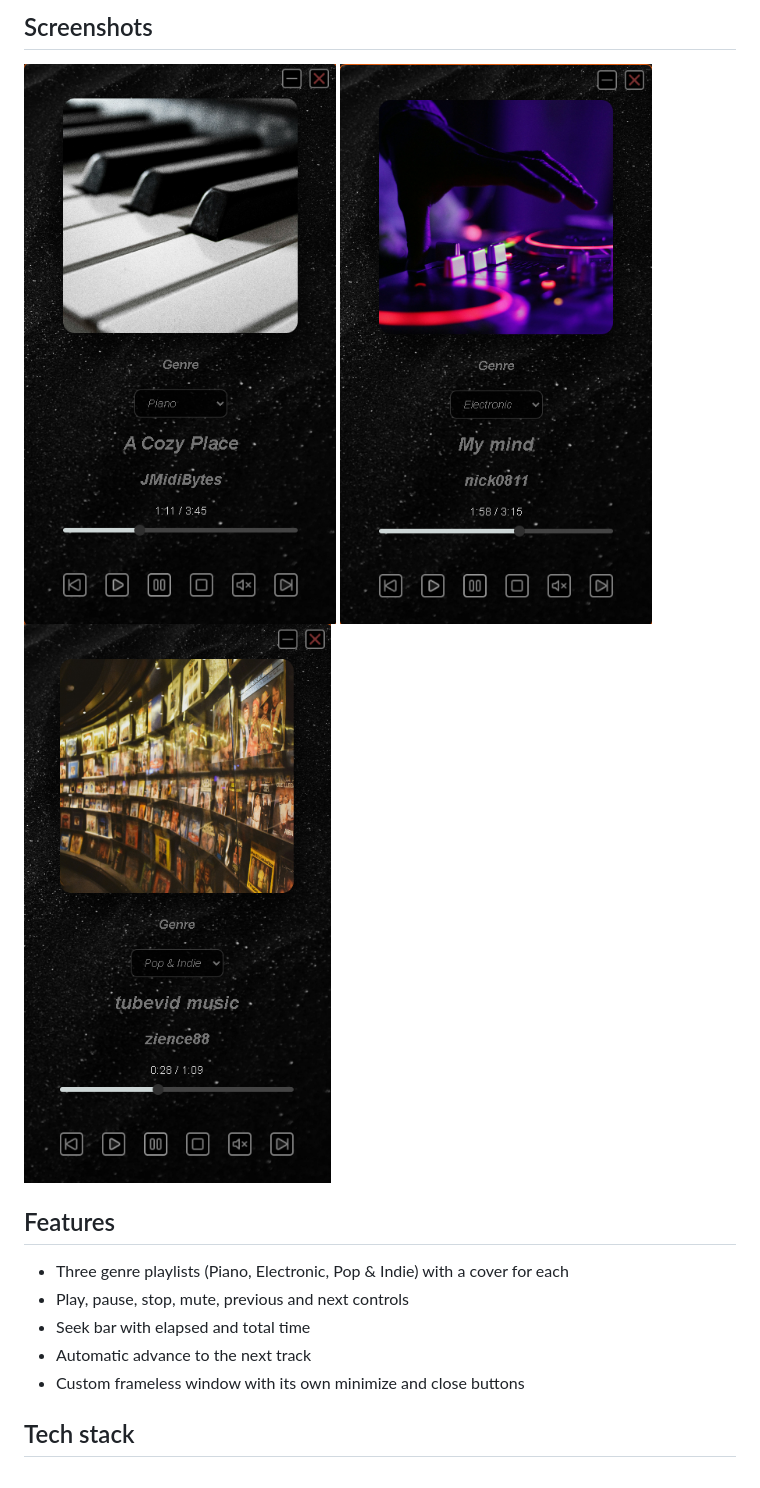
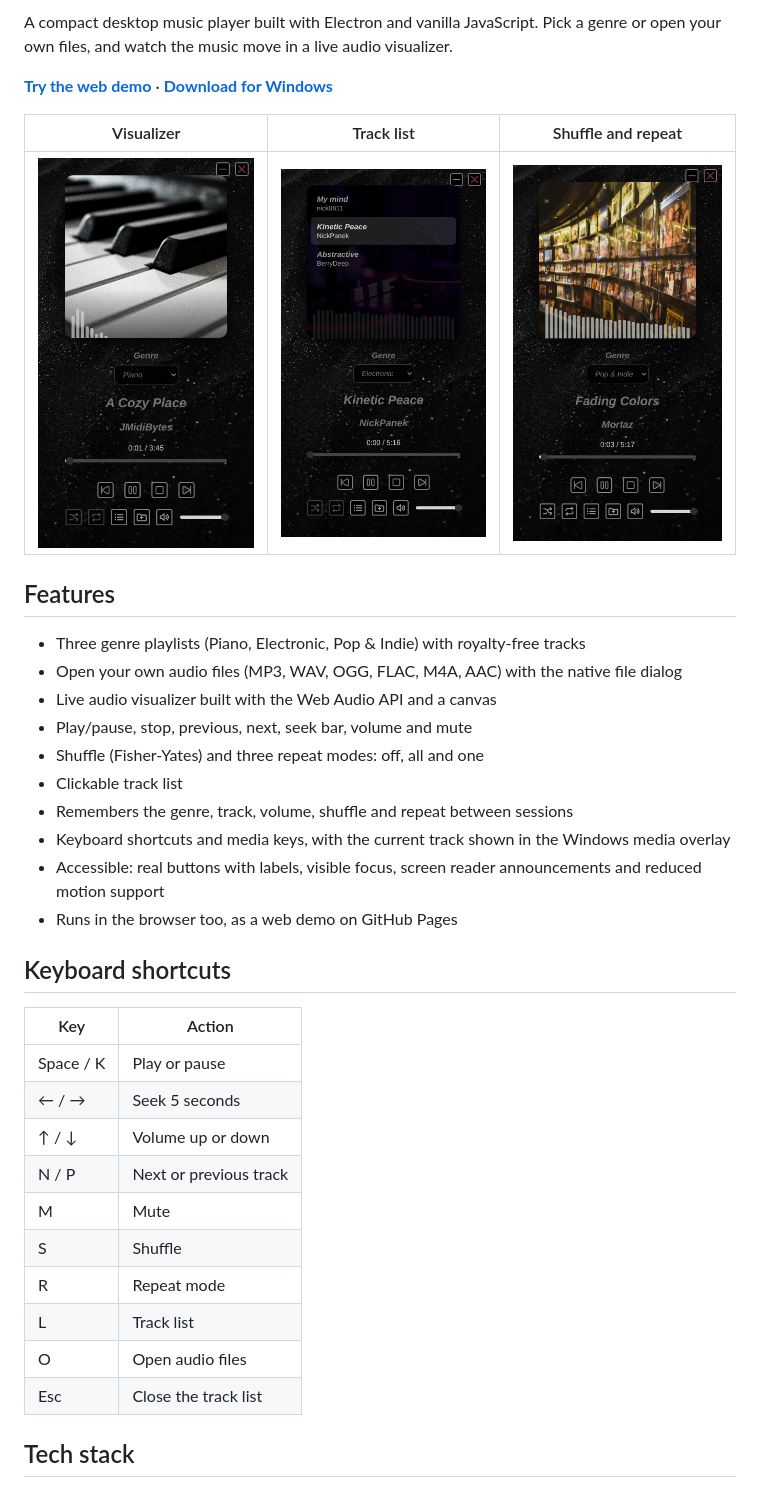
Before and after one commit to MK-1379/kumafy, a Markdown page: README.md, the part around the change printed below. GitHub-like rendering; pictures changed too: docs/screenshots/electronic.png, docs/screenshots/piano.png, docs/screenshots/pop-indie.png.

Commit message:
docs: update README for v1.1.0

```diff
--- a/README.md
+++ b/README.md
@@ -4,17 +5,39 @@ A compact desktop music player built with Electron. Pick a genre, hit play, and
 
-## Screenshots
+A compact desktop music player built with Electron and vanilla JavaScript. Pick a genre or open your own files, and watch the music move in a live audio visualizer.
 
-![Piano playlist](docs/screenshots/piano.png)
-![Electronic playlist](docs/screenshots/electronic.png)
-![Pop and Indie playlist](docs/screenshots/pop-indie.png)
+**[Try the web demo](https://mk-1379.github.io/kumafy/)** · **[Download for Windows](https://github.com/MK-1379/kumafy/releases/latest)**
+
+| Visualizer | Track list | Shuffle and repeat |
+|---|---|---|
+| ![Piano playlist playing with the visualizer](docs/screenshots/piano.png) | ![Electronic playlist with the track list open](docs/screenshots/electronic.png) | ![Pop and Indie playlist with shuffle and repeat on](docs/screenshots/pop-indie.png) |
 
 ## Features
 
-- Three genre playlists (Piano, Electronic, Pop & Indie) with a cover for each
-- Play, pause, stop, mute, previous and next controls
-- Seek bar with elapsed and total time
-- Automatic advance to the next track
-- Custom frameless window with its own minimize and close buttons
+- Three genre playlists (Piano, Electronic, Pop & Indie) with royalty-free tracks
+- Open your own audio files (MP3, WAV, OGG, FLAC, M4A, AAC) with the native file dialog
+- Live audio visualizer built with the Web Audio API and a canvas
+- Play/pause, stop, previous, next, seek bar, volume and mute
+- Shuffle (Fisher-Yates) and three repeat modes: off, all and one
+- Clickable track list
+- Remembers the genre, track, volume, shuffle and repeat between sessions
+- Keyboard shortcuts and media keys, with the current track shown in the Windows media overlay
+- Accessible: real buttons with labels, visible focus, screen reader announcements and reduced motion support
+- Runs in the browser too, as a web demo on GitHub Pages
+
+## Keyboard shortcuts
+
+| Key | Action |
+|---|---|
+| Space / K | Play or pause |
+| ← / → | Seek 5 seconds |
+| ↑ / ↓ | Volume up or down |
+| N / P | Next or previous track |
+| M | Mute |
+| S | Shuffle |
+| R | Repeat mode |
+| L | Track list |
+| O | Open audio files |
+| Esc | Close the track list |
 
 ## Tech stack
 
```
Also changed, not shown: other parts of README.md (+56 -29 lines).
